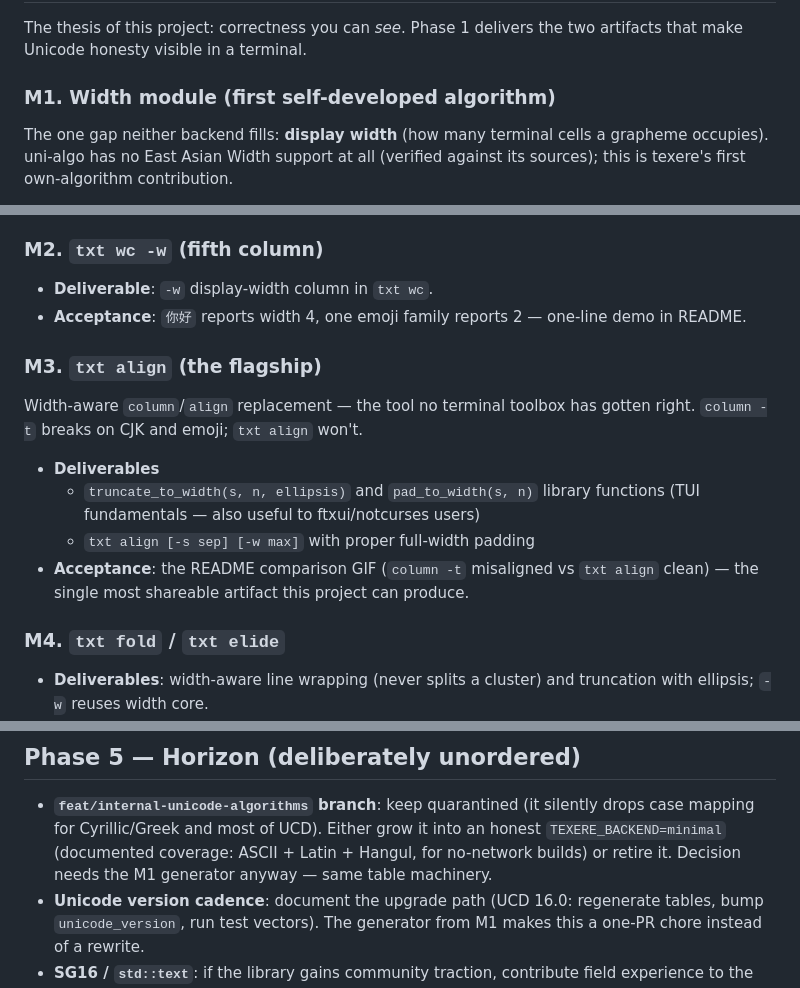
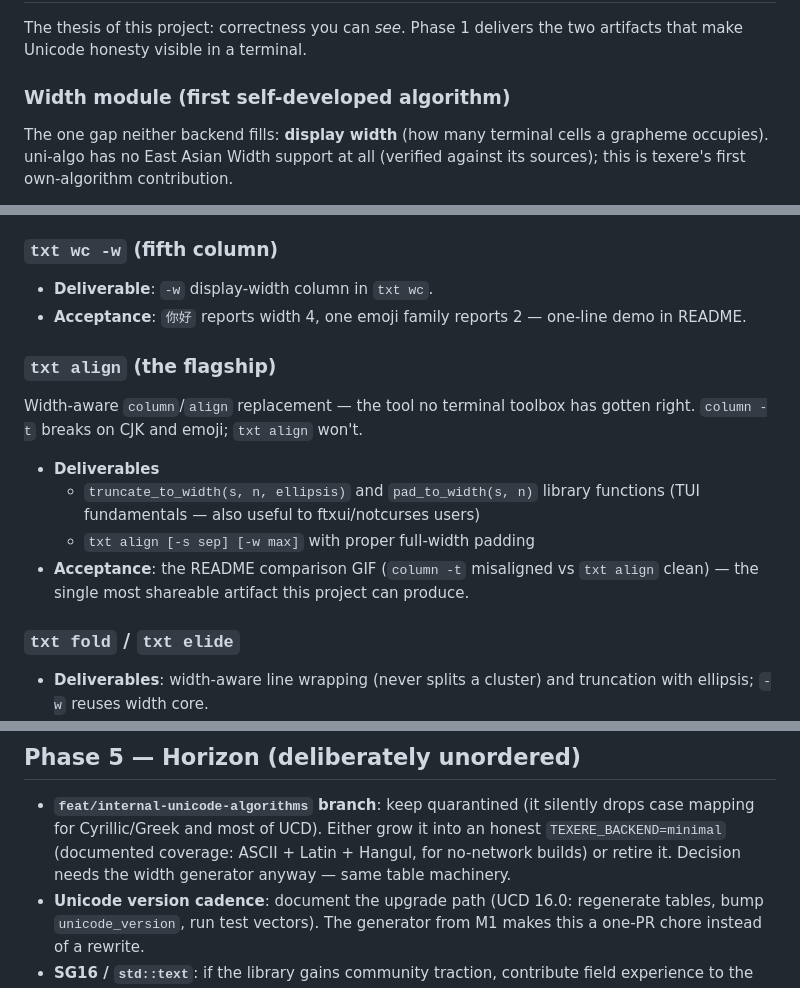
Before and after one commit to sentomk/texere, a Markdown page: ROADMAP.md, 3 parts joined by grey strips. Rendered like a GitHub page.

Commit message:
docs: replace M1-M4 milestone codes with named sections (#15)
Numbered codes make readers hop back and forth; the phase/section
titles alone now carry the meaning. Cross-references updated
('the width generator' instead of 'the M1 generator').

```diff
--- a/ROADMAP.md
+++ b/ROADMAP.md
@@ -29,7 +29,7 @@ adoption of the library. Each milestone lists **deliverables** and an
 The thesis of this project: correctness you can *see*. Phase 1 delivers the
 two artifacts that make Unicode honesty visible in a terminal.
 
-### M1. Width module (first self-developed algorithm)
+### Width module (first self-developed algorithm)
 
 The one gap neither backend fills: **display width** (how many terminal
 cells a grapheme occupies). uni-algo has no East Asian Width support at all
@@ -51,13 +51,13 @@ contribution.
   agrees with unicode-width on ≥ its emoji test set; zero per-call
   allocations.
 
-### M2. `txt wc -w` (fifth column)
+### `txt wc -w` (fifth column)
 
 - **Deliverable**: `-w` display-width column in `txt wc`.
 - **Acceptance**: `你好` reports width 4, one emoji family reports 2 —
   one-line demo in README.
 
-### M3. `txt align` (the flagship)
+### `txt align` (the flagship)
 
 Width-aware `column`/`align` replacement — the tool no terminal toolbox has
 gotten right. `column -t` breaks on CJK and emoji; `txt align` won't.
@@ -70,7 +70,7 @@ gotten right. `column -t` breaks on CJK and emoji; `txt align` won't.
   `txt align` clean) — the single most shareable artifact this project can
   produce.
 
-### M4. `txt fold` / `txt elide`
+### `txt fold` / `txt elide`
 
 - **Deliverables**: width-aware line wrapping (never splits a cluster) and
   truncation with ellipsis; `-w` reuses width core.
@@ -128,7 +128,7 @@ on the flagship demo string used in README examples.
   silently drops case mapping for Cyrillic/Greek and most of UCD). Either
   grow it into an honest `TEXERE_BACKEND=minimal` (documented coverage:
   ASCII + Latin + Hangul, for no-network builds) or retire it. Decision
-  needs the M1 generator anyway — same table machinery.
+  needs the width generator anyway — same table machinery.
 - **Unicode version cadence**: document the upgrade path (UCD 16.0:
   regenerate tables, bump `unicode_version`, run test vectors). The
   generator from M1 makes this a one-PR chore instead of a rewrite.
```
